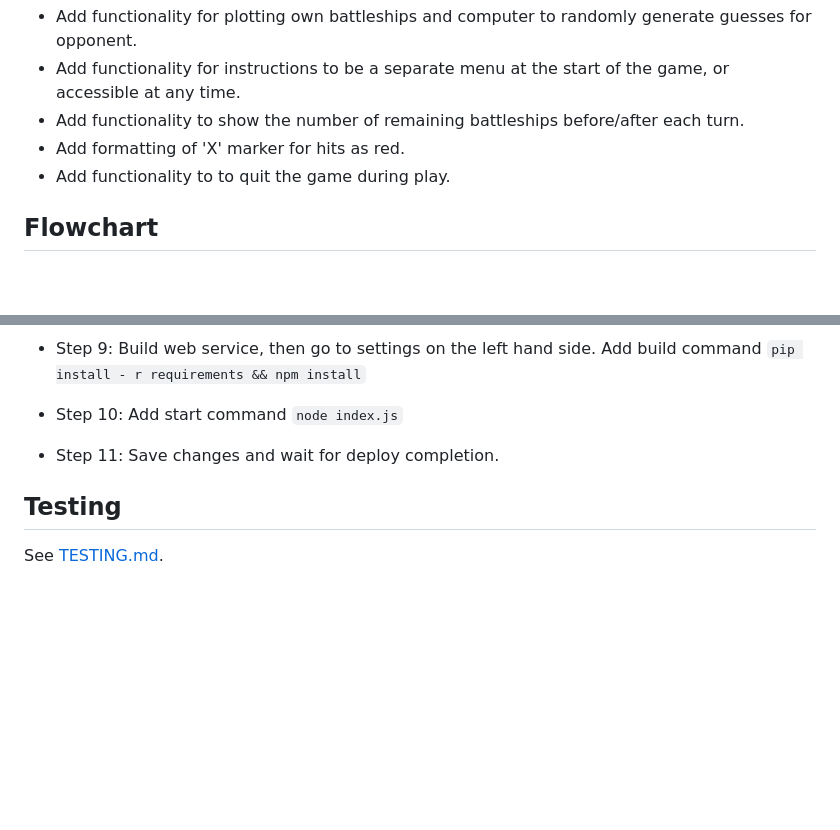
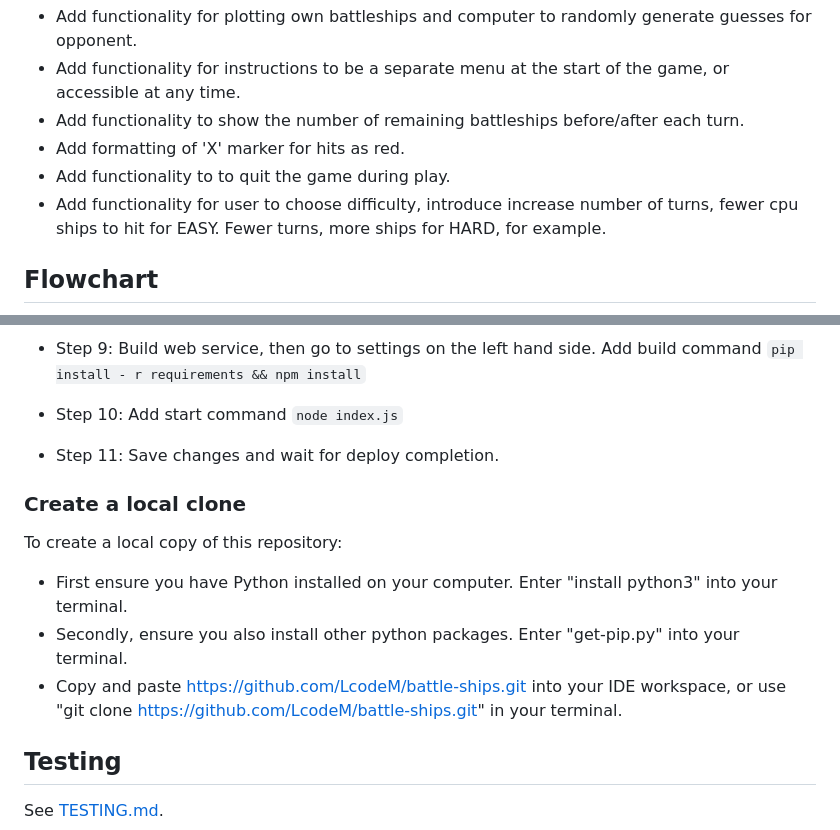
Before and after one commit to LcodeM/battle-ships, a Markdown page: README.md, 2 parts joined by grey strips. Drawn GitHub-style; blank space fills up the shorter version.

Commit message:
Update README.md deployment section for cloning repository

```diff
--- a/README.md
+++ b/README.md
@@ -94,6 +94,7 @@ If I had more time, some future features that would be a good addition to the ga
 - Add functionality to show the number of remaining battleships before/after each turn.
 - Add formatting of 'X' marker for hits as red.
 - Add functionality to to quit the game during play.
+- Add functionality for user to choose difficulty, introduce increase number of turns, fewer cpu ships to hit for EASY. Fewer turns, more ships for HARD, for example.
 
 ## Flowchart
 
@@ -159,6 +160,13 @@ In order to successfully deploy to Render, user can follow the below steps:
 
 - Step 11: Save changes and wait for deploy completion.
 
+### Create a local clone
+
+To create a local copy of this repository:
+- First ensure you have Python installed on your computer. Enter "install python3" into your terminal.
+- Secondly, ensure you also install other python packages. Enter "get-pip.py" into your terminal.
+- Copy and paste https://github.com/LcodeM/battle-ships.git into your IDE workspace, or use "git clone https://github.com/LcodeM/battle-ships.git" in your terminal.
+
 ## Testing
 
 See [TESTING.md](https://github.com/LcodeM/battle-ships/blob/main/TESTING.md).
```
